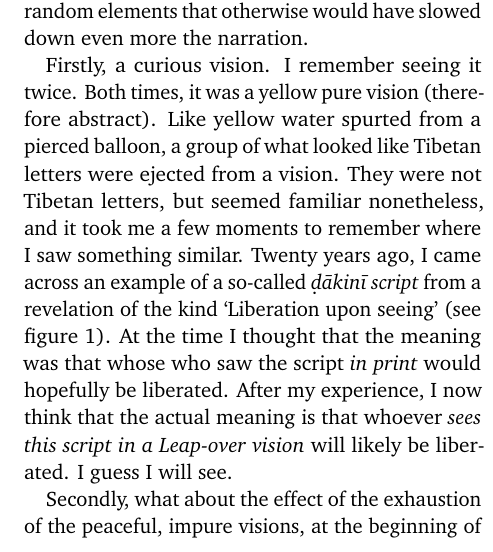
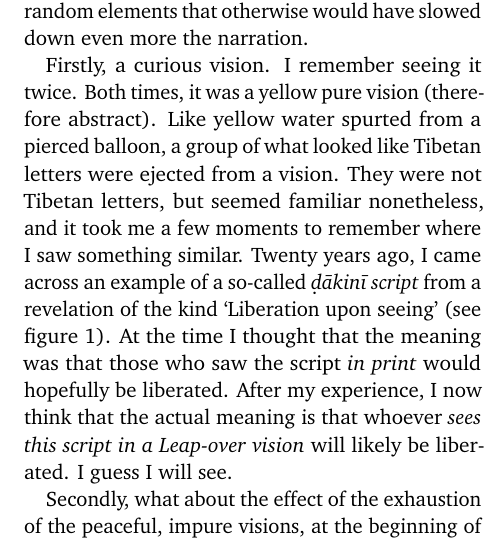
Before and after one commit to rinderknecht/Dharma, a LaTeX document (Thogal/Dark_retreat/shenten.tex): part of one column of page 8 of 9, cut so that both start at the same text. Compiled offline with pdfLaTeX.

Commit message:
Fixed even more typos.

```diff
--- a/Thogal/Dark_retreat/shenten.tex
+++ b/Thogal/Dark_retreat/shenten.tex
@@ -485,7 +485,7 @@ where I saw something similar. Twenty years ago, I came across an
 example of a so\hyp{}called \emph{\d{d}ākinī script} from a revelation
 of the kind `Liberation upon seeing' (see
 figure~\ref{dakini_script}). At the time I thought that the meaning
-was that whose who saw the script \emph{in print} would hopefully be
+was that those who saw the script \emph{in print} would hopefully be
 liberated. After my experience, I now think that the actual meaning is
 that whoever \emph{sees this script in a Leap\hyp{}over vision} will
 likely be liberated. I guess I will see.
```
Also changed, not shown: Thogal/Dark_retreat/shenten.pdf.
